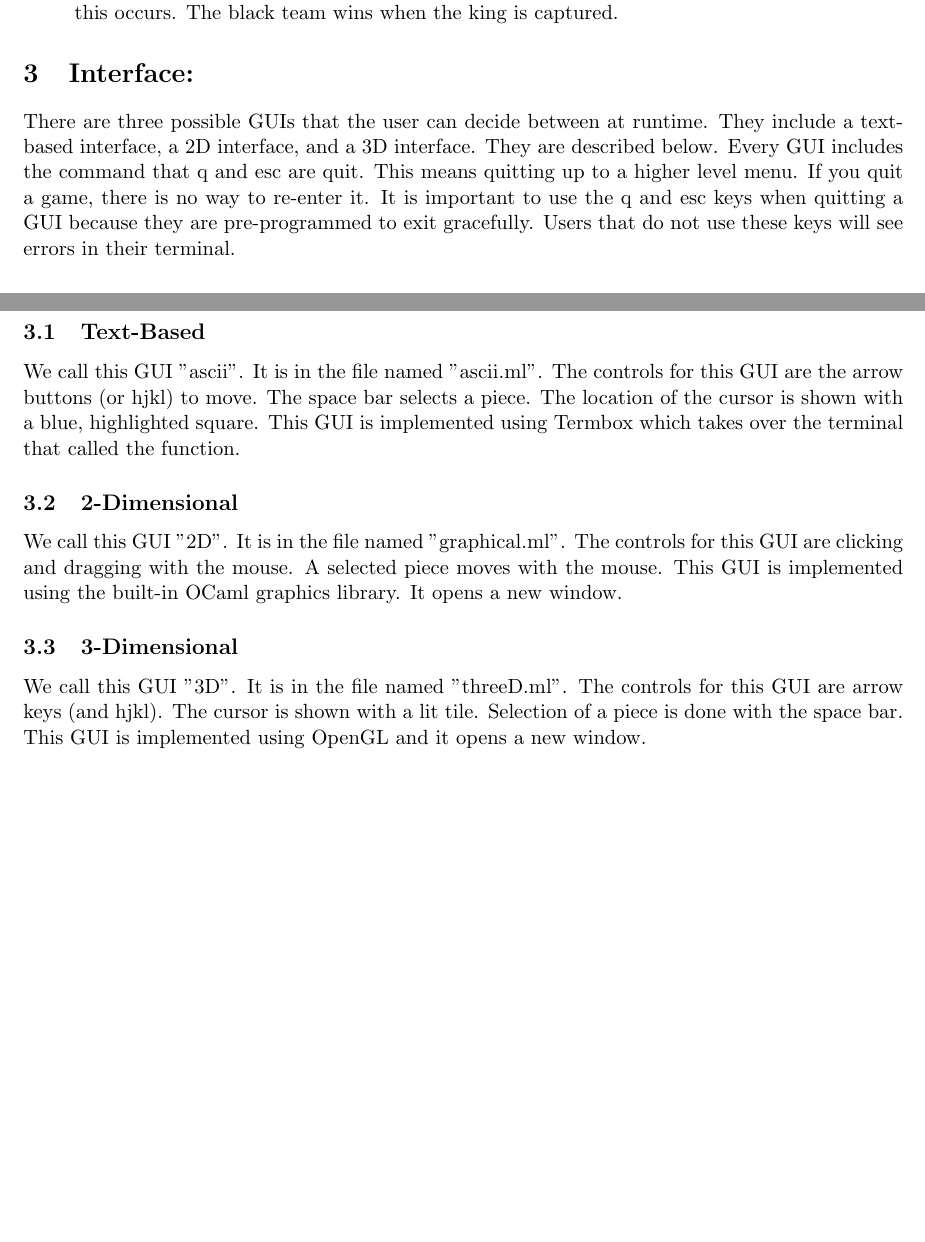
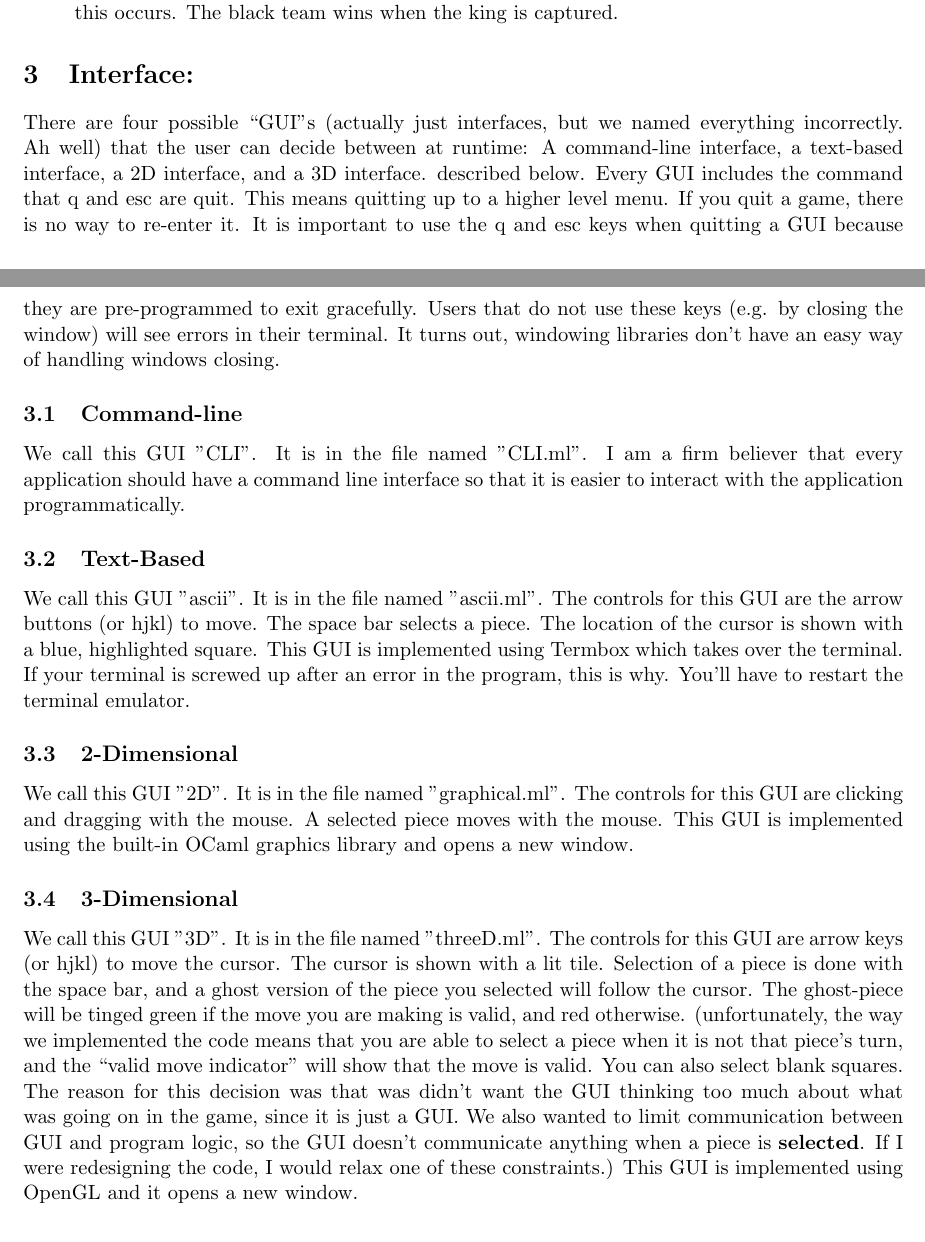
Before and after one commit to Radvendii/hnefatafl, a LaTeX document (finaldoc/doc.tex): two parts of pages 3 and 4 of 8, joined at a grey line, cut so that both start at the same text, the shorter picture padded with empty space. Compiled offline with pdfLaTeX.

Commit message:
added GUI info

```diff
--- a/finaldoc/doc.tex
+++ b/finaldoc/doc.tex
@@ -96,16 +96,49 @@ Main mechanics of Copenhagan:
 
 
 \section{Interface:}
-There are three possible GUIs that the user can decide between at runtime.  They include a text-based interface, a 2D interface, and a 3D interface.  They are described below.  Every GUI includes the command that q and esc are quit.  This means quitting up to a higher level menu. If you quit a game, there is no way to re-enter it.  It is important to use the q and esc keys when quitting a GUI because they are pre-programmed to exit gracefully.  Users that do not use these keys will see errors in their terminal.
+There are four possible ``GUI''s (actually just interfaces, but we named
+everything incorrectly. Ah well) that the user can decide between at runtime:
+A command-line interface, a text-based interface, a 2D interface, and a 3D interface.
+described below.  Every GUI includes the command that q and esc are quit.  This
+means quitting up to a higher level menu. If you quit a game, there is no way to
+re-enter it.  It is important to use the q and esc keys when quitting a GUI
+because they are pre-programmed to exit gracefully. Users that do not use these
+keys (e.g. by closing the window) will see errors in their terminal. It turns
+out, windowing libraries don't have an easy way of handling windows closing.
 
+\subsection{Command-line}
+We call this GUI "CLI".  It is in the file named "CLI.ml".
+I am a firm believer that every application should have a command line
+interface so that it is easier to interact with the application
+programmatically.
 \subsection{Text-Based}
-We call this GUI "ascii".  It is in the file named "ascii.ml".  The controls for this GUI are the arrow buttons (or hjkl) to move.  The space bar selects a piece.  The location of the cursor is shown with a blue, highlighted square.  This GUI is implemented using Termbox which takes over the terminal that called the function.
+We call this GUI "ascii".  It is in the file named "ascii.ml".  The controls for
+this GUI are the arrow buttons (or hjkl) to move.  The space bar selects a
+piece.  The location of the cursor is shown with a blue, highlighted square.
+This GUI is implemented using Termbox which takes over the terminal. If your
+terminal is screwed up after an error in the program, this is why. You'll have
+to restart the terminal emulator.
 
 \subsection{2-Dimensional}
-We call this GUI "2D".  It is in the file named "graphical.ml".  The controls for this GUI are clicking and dragging with the mouse.  A selected piece moves with the mouse.  This GUI is implemented using the built-in OCaml graphics library.  It opens a new window.
+We call this GUI "2D".  It is in the file named "graphical.ml".  The controls
+for this GUI are clicking and dragging with the mouse.  A selected piece moves
+with the mouse.  This GUI is implemented using the built-in OCaml graphics
+library and opens a new window.
 
 \subsection{3-Dimensional}
-We call this GUI "3D". It is in the file named "threeD.ml".  The controls for this GUI are arrow keys (and hjkl).  The cursor is shown with a lit tile.  Selection of a piece is done with the space bar.  This GUI is implemented using OpenGL and it opens a new window.
+We call this GUI "3D". It is in the file named "threeD.ml".  The controls for
+this GUI are arrow keys (or hjkl) to move the cursor.  The cursor is shown with a lit tile.
+Selection of a piece is done with the space bar, and a ghost version of the
+piece you selected will follow the cursor. The ghost-piece will be tinged green
+if the move you are making is valid, and red otherwise. (unfortunately, the way
+we implemented the code means that you are able to select a piece when it is not
+that piece's turn, and the ``valid move indicator'' will show that the move is
+valid. You can also select blank squares. The reason for this decision was that
+was didn't want the GUI thinking too much about what was going on in the game,
+since it is just a GUI. We also wanted to limit communication between GUI and
+program logic, so the GUI doesn't communicate anything when a piece is
+\textbf{selected}. If I were redesigning the code, I would relax one of these
+constraints.) This GUI is implemented using OpenGL and it opens a new window.
 
 \section{Artificial Intelligence}
 The AI computes, with no data structure, the optimal move at each turn.  The optimal move is computed using a utility function.  The utility function is dependent on the number of captured pieces and the distance of the white king to the win condition.  White and black actually use the same utility function.  This helps the black team not only capture pieces, but oppose the movement of the white king.  Relating the number of pieces captured to the movement of the king was one design consideration.  If you value the kings movement too highly, the white team AI will rush to the win condition with little consideration for the welfare of its pieces.  If you value the movement too little, the white AI turtles and only defends that king without actively trying to win.  We determined the valuation ratio between a lost piece and movement of the king by having AI with randomly generated constants play against each other and take the best value.  This is an informal version of a neural-network.
```
Also changed, not shown: finaldoc/doc.pdf, finaldoc/doc.tex (7 more changed lines). Lines whose indentation alone changed are shown as unchanged.
